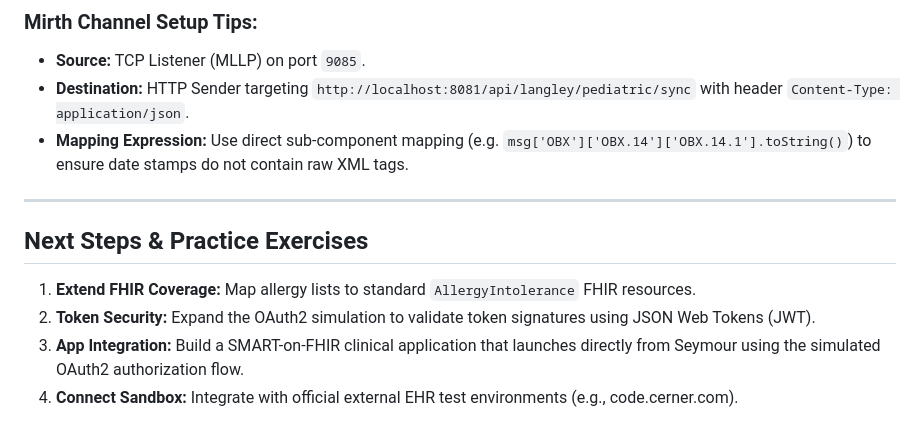
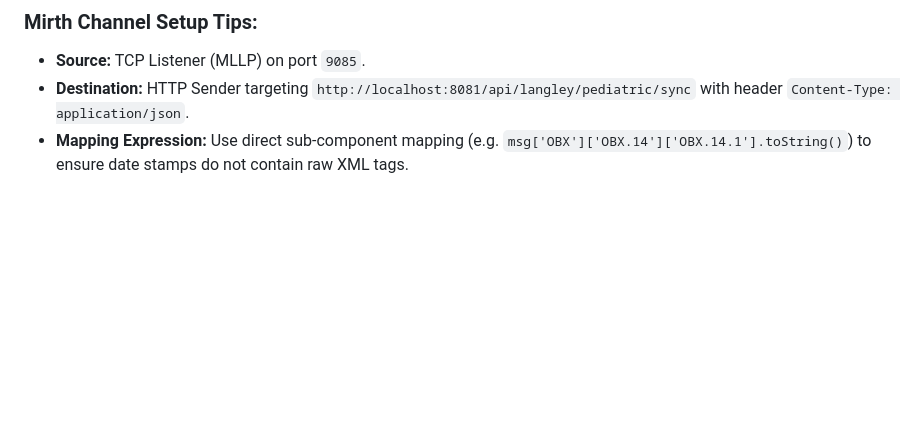
Before and after one commit to karthikaiyasamy/seymour-sandbox, a Markdown page: README.md, the part around the change. Drawn GitHub-style; blank space fills up the shorter version.

Commit message:
Remove Next Steps section from README.md

```diff
--- a/README.md
+++ b/README.md
@@ -158,11 +158,3 @@ The local HL7 v2 workflow is mediated by **Mirth Connect** (open source integrat
 * **Source:** TCP Listener (MLLP) on port `9085`.
 * **Destination:** HTTP Sender targeting `http://localhost:8081/api/langley/pediatric/sync` with header `Content-Type: application/json`.
 * **Mapping Expression:** Use direct sub-component mapping (e.g. `msg['OBX']['OBX.14']['OBX.14.1'].toString()`) to ensure date stamps do not contain raw XML tags.
-
----
-
-## Next Steps & Practice Exercises
-1. **Extend FHIR Coverage:** Map allergy lists to standard `AllergyIntolerance` FHIR resources.
-2. **Token Security:** Expand the OAuth2 simulation to validate token signatures using JSON Web Tokens (JWT).
-3. **App Integration:** Build a SMART-on-FHIR clinical application that launches directly from Seymour using the simulated OAuth2 authorization flow.
-4. **Connect Sandbox:** Integrate with official external EHR test environments (e.g., code.cerner.com).
```
